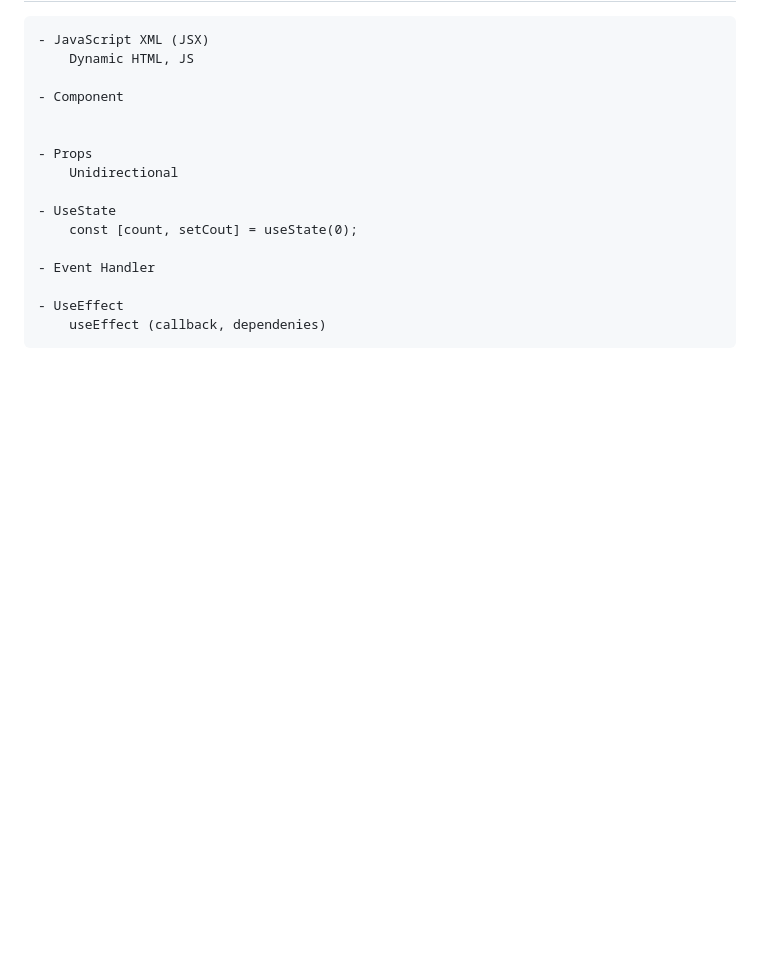
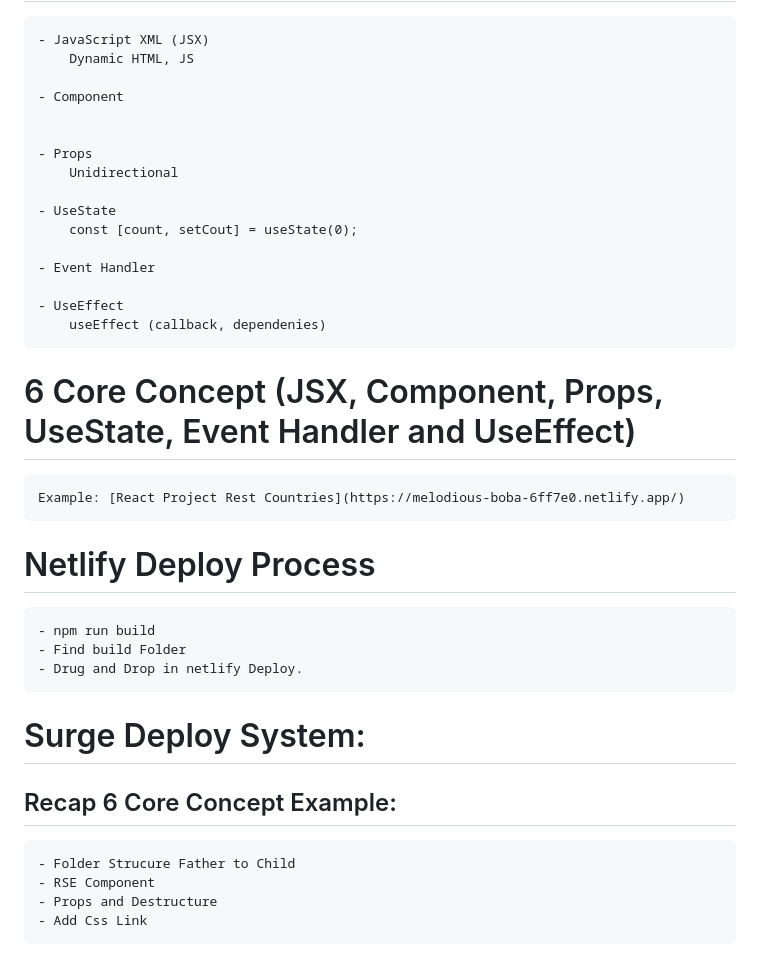
Before and after one commit to mdnh42/Simple_REACT_explore, a Markdown page: readme.md, the part around the change. GitHub-like rendering; blank space fills up the shorter version.

Commit message:
REact Core Concept

```diff
--- a/readme.md
+++ b/readme.md
@@ -103,3 +103,22 @@
 
     - UseEffect
         useEffect (callback, dependenies)
+
+
+# 6 Core Concept (JSX, Component, Props, UseState, Event Handler and UseEffect)
+
+    Example: [React Project Rest Countries](https://melodious-boba-6ff7e0.netlify.app/)
+
+
+# Netlify Deploy Process
+    - npm run build
+    - Find build Folder
+    - Drug and Drop in netlify Deploy.
+
+# Surge Deploy System:
+
+## Recap 6 Core Concept Example:
+    - Folder Strucure Father to Child
+    - RSE Component
+    - Props and Destructure
+    - Add Css Link
```
